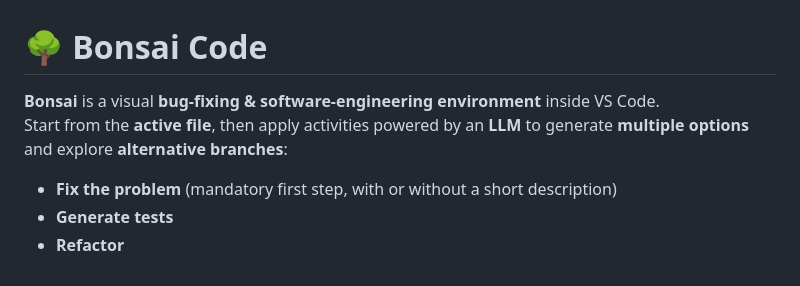
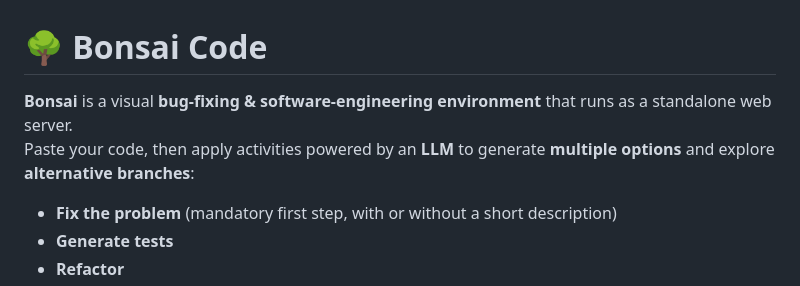
Before and after one commit to raux/BonsAIDE, a Markdown page: README.md, the part around one of its changes. GitHub-like rendering.

```diff
--- a/README.md
+++ b/README.md
@@ -1,7 +1,7 @@
 # 🌳 Bonsai Code
 
-**Bonsai** is a visual **bug-fixing & software-engineering environment** inside VS Code.
-Start from the **active file**, then apply activities powered by an **LLM** to generate **multiple options** and explore **alternative branches**:
+**Bonsai** is a visual **bug-fixing & software-engineering environment** that runs as a standalone web server.
+Paste your code, then apply activities powered by an **LLM** to generate **multiple options** and explore **alternative branches**:
 - **Fix the problem** (mandatory first step, with or without a short description)
 - **Generate tests**
 - **Refactor**
```
Also changed, not shown: other parts of README.md (+37 -61 lines).
